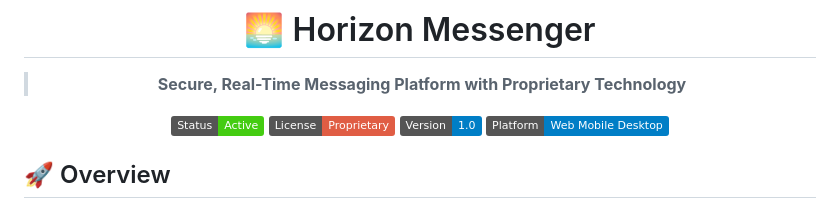
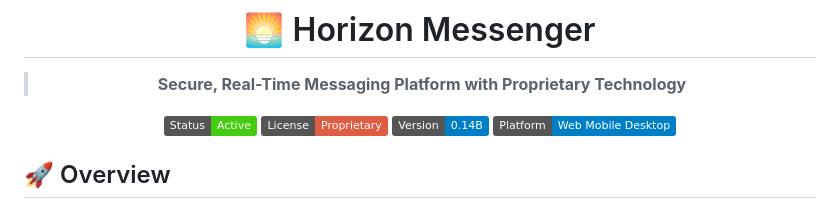
Before and after one commit to Finimen/HorizonMessenger, a Markdown page: README.md, the part around the change printed below. GitHub-like rendering; badges without logos.

```diff
--- a/README.md
+++ b/README.md
@@ -6,7 +6,7 @@
 
 ![Status](https://img.shields.io/badge/Status-Active-success)
 ![License](https://img.shields.io/badge/License-Proprietary-red)
-![Version](https://img.shields.io/badge/Version-1.0-blue)
+![Version](https://img.shields.io/badge/Version-0.14B-blue)
 ![Platform](https://img.shields.io/badge/Platform-Web_Mobile_Desktop-informational)
 
 </div>
```
Also changed, not shown: other parts of README.md (+1 -1 lines).
